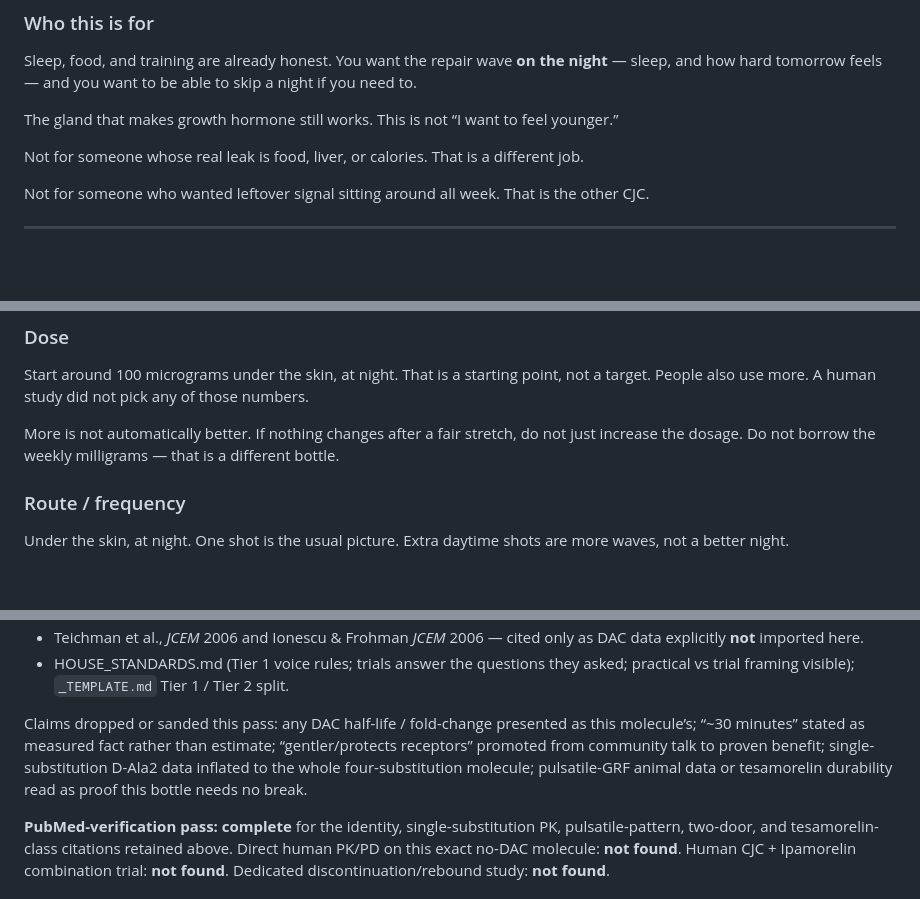
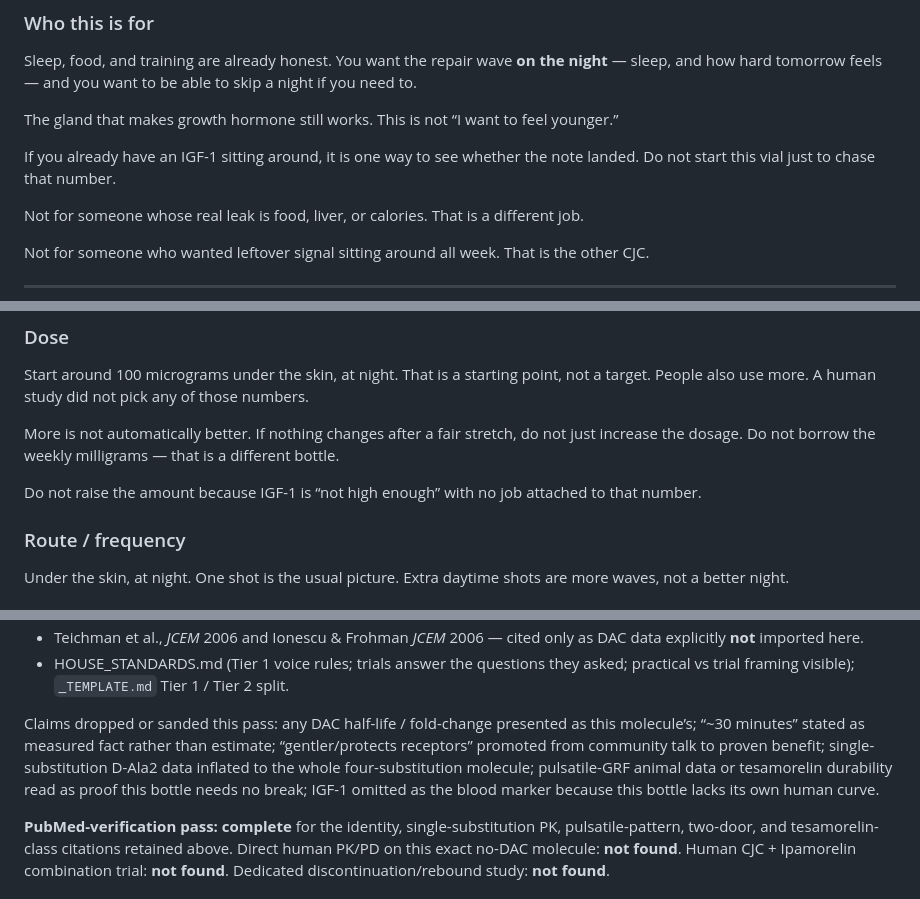
Before and after one commit to kvanarnam-pixel/peptide-reference, a Markdown page: research/CJC-1295_no_DAC_Compound_Research.md, 3 parts joined by grey strips. Drawn GitHub-style; blank space fills up the shorter version.

```diff
--- a/research/CJC-1295_no_DAC_Compound_Research.md
+++ b/research/CJC-1295_no_DAC_Compound_Research.md
@@ -56,6 +60,8 @@ So: gentler-sounding by design, yes. Proven gentler in a safety trial, no. Do no
 Sleep, food, and training are already honest. You want the repair wave **on the night** — sleep, and how hard tomorrow feels — and you want to be able to skip a night if you need to.
 
 The gland that makes growth hormone still works. This is not “I want to feel younger.”
+
+If you already have an IGF-1 sitting around, it is one way to see whether the note landed. Do not start this vial just to chase that number.
 
 Not for someone whose real leak is food, liver, or calories. That is a different job.
 
@@ -86,6 +92,8 @@ Start around 100 micrograms under the skin, at night. That is a starting point,
 
 More is not automatically better. If nothing changes after a fair stretch, do not just increase the dosage. Do not borrow the weekly milligrams — that is a different bottle.
 
+Do not raise the amount because IGF-1 is “not high enough” with no job attached to that number.
+
 ### Route / frequency
 
 Under the skin, at night. One shot is the usual picture. Extra daytime shots are more waves, not a better night.
@@ -315,7 +339,7 @@ Shaped by:
 - Teichman et al., *JCEM* 2006 and Ionescu & Frohman *JCEM* 2006 — cited only as DAC data explicitly **not** imported here.
 - HOUSE_STANDARDS.md (Tier 1 voice rules; trials answer the questions they asked; practical vs trial framing visible); `_TEMPLATE.md` Tier 1 / Tier 2 split.
 
-Claims dropped or sanded this pass: any DAC half-life / fold-change presented as this molecule’s; “~30 minutes” stated as measured fact rather than estimate; “gentler/protects receptors” promoted from community talk to proven benefit; single-substitution D-Ala2 data inflated to the whole four-substitution molecule; pulsatile-GRF animal data or tesamorelin durability read as proof this bottle needs no break.
+Claims dropped or sanded this pass: any DAC half-life / fold-change presented as this molecule’s; “~30 minutes” stated as measured fact rather than estimate; “gentler/protects receptors” promoted from community talk to proven benefit; single-substitution D-Ala2 data inflated to the whole four-substitution molecule; pulsatile-GRF animal data or tesamorelin durability read as proof this bottle needs no break; IGF-1 omitted as the blood marker because this bottle lacks its own human curve.
 
 **PubMed-verification pass: complete** for the identity, single-substitution PK, pulsatile-pattern, two-door, and tesamorelin-class citations retained above. Direct human PK/PD on this exact no-DAC molecule: **not found**. Human CJC + Ipamorelin combination trial: **not found**. Dedicated discontinuation/rebound study: **not found**.
 
```
Also changed, not shown: other parts of research/CJC-1295_no_DAC_Compound_Research.md (+32 -12 lines).
